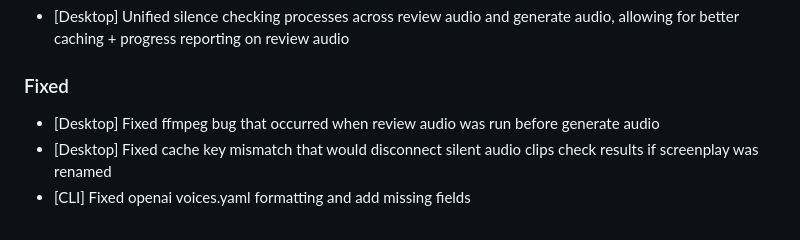
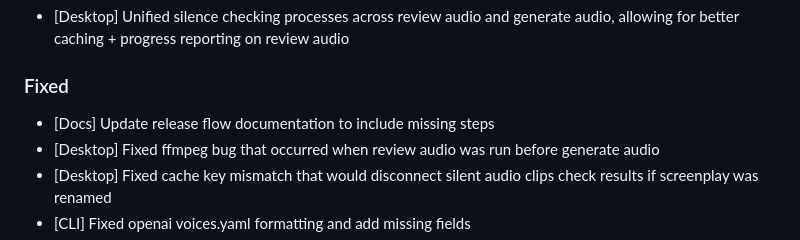
Before and after one commit to trentw/script-to-speech, a Markdown page: CHANGELOG.md, the part around the change. Drawn GitHub-style.

```diff
--- a/CHANGELOG.md
+++ b/CHANGELOG.md
@@ -24,6 +24,7 @@ and this project adheres to [Semantic Versioning](https://semver.org/).
 - [Desktop] Unified silence checking processes across review audio and generate audio, allowing for better caching + progress reporting on review audio
 
 ### Fixed
+- [Docs] Update release flow documentation to include missing steps
 - [Desktop] Fixed ffmpeg bug that occurred when review audio was run before generate audio
 - [Desktop] Fixed cache key mismatch that would disconnect silent audio clips check results if screenplay was renamed
 - [CLI] Fixed openai voices.yaml formatting and add missing fields
```
Also changed, not shown: docs/VERSIONING.md (+48 -5 lines).
